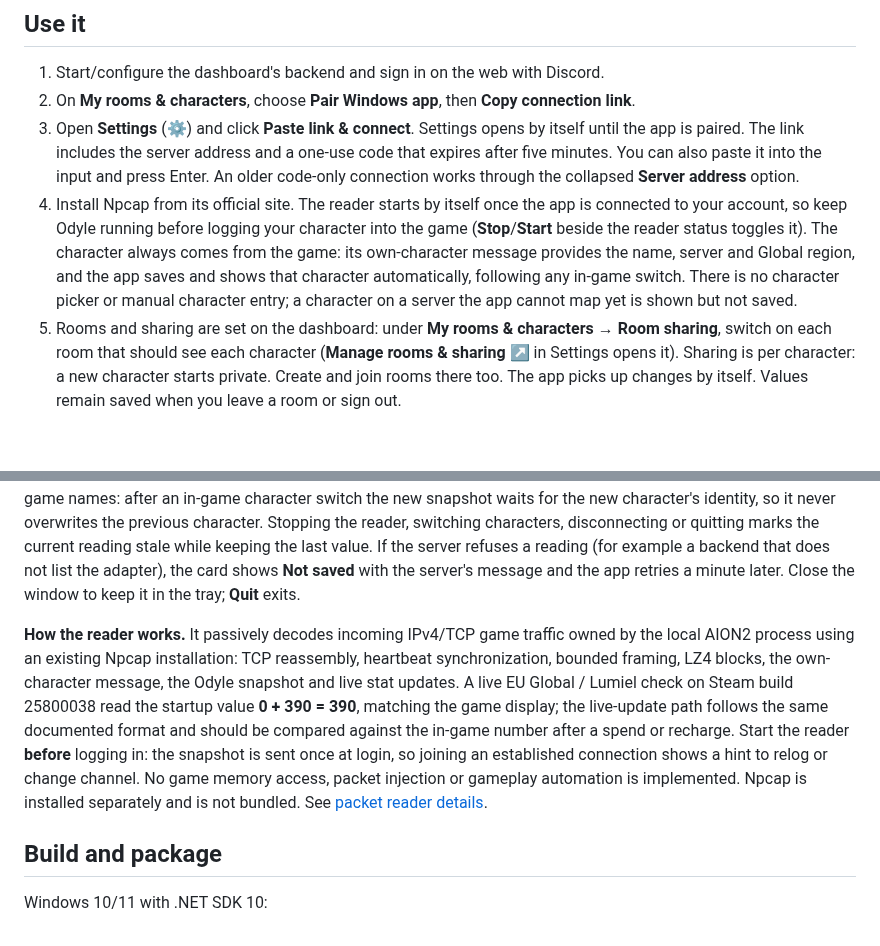
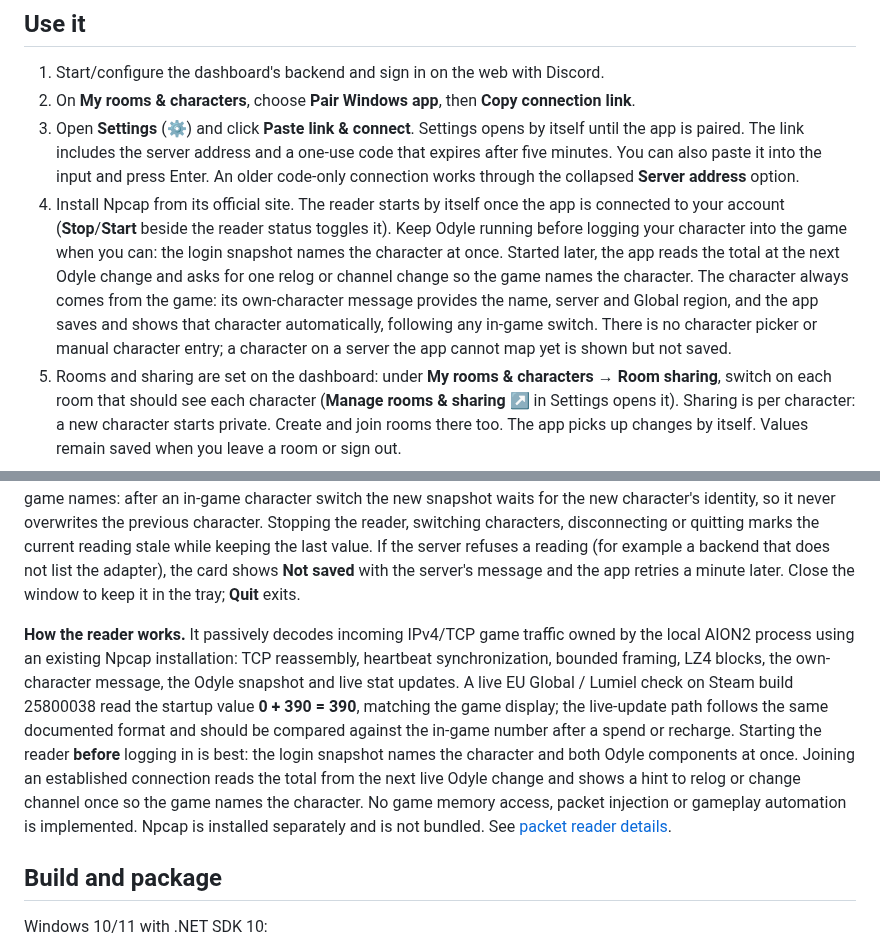
Before and after one commit to oldbear24/odyle-windows, a Markdown page: README.md, 2 parts joined by grey strips. Rendered like a GitHub page; blank space fills up the shorter version.

```diff
--- a/README.md
+++ b/README.md
@@ -7,7 +7,7 @@ A .NET 10 WPF tray app for your **Discord-linked Odyle account**, persistent cha
 1. Start/configure the dashboard's backend and sign in on the web with Discord.
 2. On **My rooms & characters**, choose **Pair Windows app**, then **Copy connection link**.
 3. Open **Settings** (⚙) and click **Paste link & connect**. Settings opens by itself until the app is paired. The link includes the server address and a one-use code that expires after five minutes. You can also paste it into the input and press Enter. An older code-only connection works through the collapsed **Server address** option.
-4. Install Npcap from its official site. The reader starts by itself once the app is connected to your account, so keep Odyle running before logging your character into the game (**Stop**/**Start** beside the reader status toggles it). The character always comes from the game: its own-character message provides the name, server and Global region, and the app saves and shows that character automatically, following any in-game switch. There is no character picker or manual character entry; a character on a server the app cannot map yet is shown but not saved.
+4. Install Npcap from its official site. The reader starts by itself once the app is connected to your account (**Stop**/**Start** beside the reader status toggles it). Keep Odyle running before logging your character into the game when you can: the login snapshot names the character at once. Started later, the app reads the total at the next Odyle change and asks for one relog or channel change so the game names the character. The character always comes from the game: its own-character message provides the name, server and Global region, and the app saves and shows that character automatically, following any in-game switch. There is no character picker or manual character entry; a character on a server the app cannot map yet is shown but not saved.
 5. Rooms and sharing are set on the dashboard: under **My rooms & characters → Room sharing**, switch on each room that should see each character (**Manage rooms & sharing ↗** in Settings opens it). Sharing is per character: a new character starts private. Create and join rooms there too. The app picks up changes by itself. Values remain saved when you leave a room or sign out.
 
 The app remembers your connection using Windows DPAPI, never Discord passwords or OAuth tokens. It reconnects when reopened and preserves credentials during temporary server outages; use **Reconnect saved account** to retry. Hosted connections require HTTPS; HTTP is allowed only on localhost.
@@ -29,7 +29,7 @@ When updating, quit the old app using **Quit** in its window or tray menu; closi
 
 **Readings come from the game only; manual entry is disabled in both clients and the backend.** While the reader runs, Odyle is sent to your account under the adapter name `global-reference-v1` when a character's value is first read and afterwards only when it changes. A 20-second heartbeat keeps the value live while game packets keep arriving; the dashboard shows it as stale 45 seconds after the heartbeat stops. Each reading is saved to the character the game names: after an in-game character switch the new snapshot waits for the new character's identity, so it never overwrites the previous character. Stopping the reader, switching characters, disconnecting or quitting marks the current reading stale while keeping the last value. If the server refuses a reading (for example a backend that does not list the adapter), the card shows **Not saved** with the server's message and the app retries a minute later. Close the window to keep it in the tray; **Quit** exits.
 
-**How the reader works.** It passively decodes incoming IPv4/TCP game traffic owned by the local AION2 process using an existing Npcap installation: TCP reassembly, heartbeat synchronization, bounded framing, LZ4 blocks, the own-character message, the Odyle snapshot and live stat updates. A live EU Global / Lumiel check on Steam build 25800038 read the startup value **0 + 390 = 390**, matching the game display; the live-update path follows the same documented format and should be compared against the in-game number after a spend or recharge. Start the reader **before** logging in: the snapshot is sent once at login, so joining an established connection shows a hint to relog or change channel. No game memory access, packet injection or gameplay automation is implemented. Npcap is installed separately and is not bundled. See [packet reader details](docs/packet-reader.md).
+**How the reader works.** It passively decodes incoming IPv4/TCP game traffic owned by the local AION2 process using an existing Npcap installation: TCP reassembly, heartbeat synchronization, bounded framing, LZ4 blocks, the own-character message, the Odyle snapshot and live stat updates. A live EU Global / Lumiel check on Steam build 25800038 read the startup value **0 + 390 = 390**, matching the game display; the live-update path follows the same documented format and should be compared against the in-game number after a spend or recharge. Starting the reader **before** logging in is best: the login snapshot names the character and both Odyle components at once. Joining an established connection reads the total from the next live Odyle change and shows a hint to relog or change channel once so the game names the character. No game memory access, packet injection or gameplay automation is implemented. Npcap is installed separately and is not bundled. See [packet reader details](docs/packet-reader.md).
 
 ## Build and package
 
```
Also changed, not shown: docs/packet-reader.md (+6 -6 lines), docs/settings-connect-preview.png (added), 6 other files.
